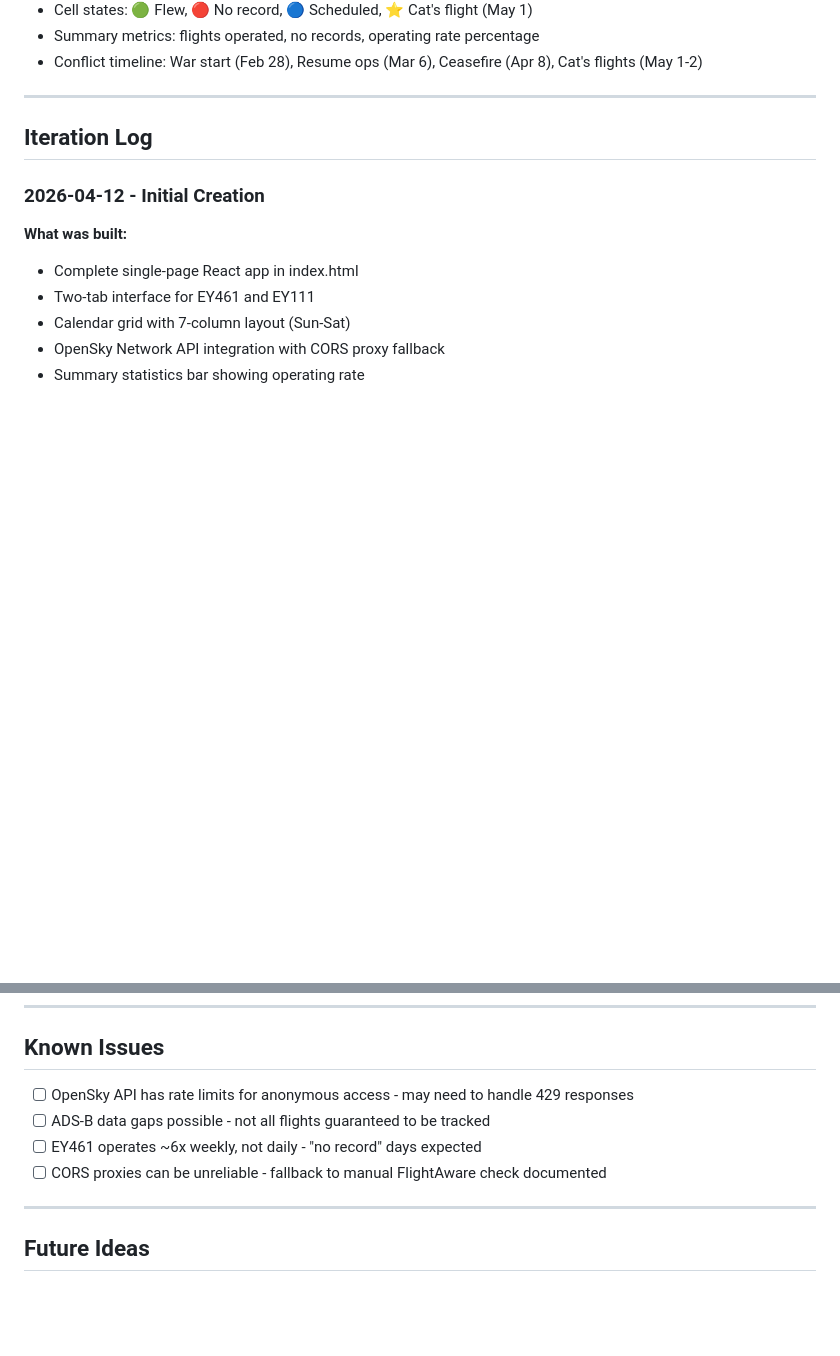
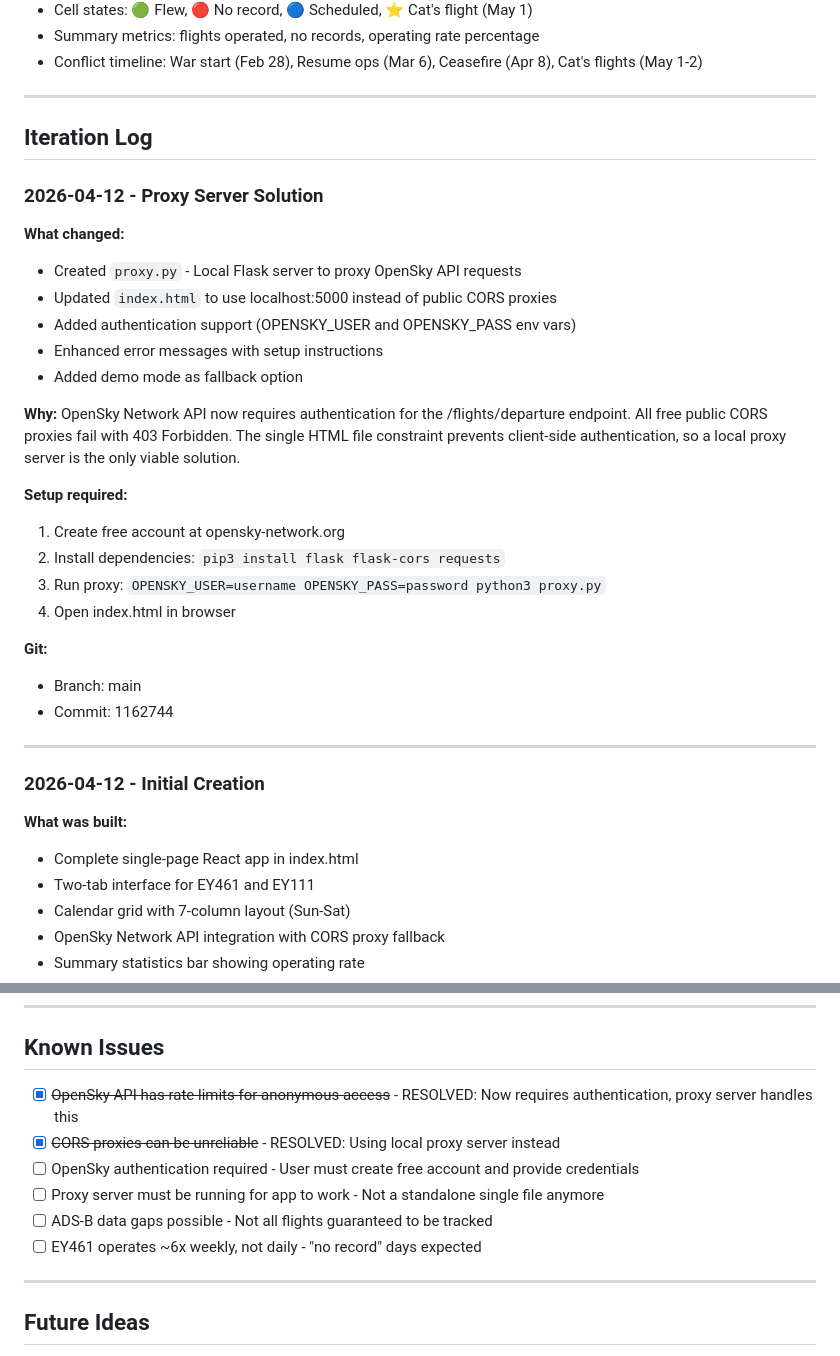
Before and after one commit to JulesWoods/etihad-flight-tracker, a Markdown page: CONTEXT.md, 2 parts joined by grey strips. Drawn GitHub-style; blank space fills up the shorter version.

Commit message:
Update CONTEXT.md with proxy server iteration
Co-Authored-By: Claude Sonnet 4.5 <noreply@anthropic.com>

```diff
--- a/CONTEXT.md
+++ b/CONTEXT.md
@@ -62,6 +62,30 @@ Created from prompt in 6-projects/flight_delays/Prompt.md on 2026-04-12
 
 ## Iteration Log
 
+### 2026-04-12 - Proxy Server Solution
+
+**What changed:**
+- Created `proxy.py` - Local Flask server to proxy OpenSky API requests
+- Updated `index.html` to use localhost:5000 instead of public CORS proxies
+- Added authentication support (OPENSKY_USER and OPENSKY_PASS env vars)
+- Enhanced error messages with setup instructions
+- Added demo mode as fallback option
+
+**Why:**
+OpenSky Network API now requires authentication for the /flights/departure endpoint. All free public CORS proxies fail with 403 Forbidden. The single HTML file constraint prevents client-side authentication, so a local proxy server is the only viable solution.
+
+**Setup required:**
+1. Create free account at opensky-network.org
+2. Install dependencies: `pip3 install flask flask-cors requests`
+3. Run proxy: `OPENSKY_USER=username OPENSKY_PASS=password python3 proxy.py`
+4. Open index.html in browser
+
+**Git:**
+- Branch: main
+- Commit: 1162744
+
+---
+
 ### 2026-04-12 - Initial Creation
 
 **What was built:**
@@ -93,10 +117,12 @@ Created from prompt in 6-projects/flight_delays/Prompt.md on 2026-04-12
 
 ## Known Issues
 
-- [ ] OpenSky API has rate limits for anonymous access - may need to handle 429 responses
-- [ ] ADS-B data gaps possible - not all flights guaranteed to be tracked
+- [x] ~~OpenSky API has rate limits for anonymous access~~ - RESOLVED: Now requires authentication, proxy server handles this
+- [x] ~~CORS proxies can be unreliable~~ - RESOLVED: Using local proxy server instead
+- [ ] OpenSky authentication required - User must create free account and provide credentials
+- [ ] Proxy server must be running for app to work - Not a standalone single file anymore
+- [ ] ADS-B data gaps possible - Not all flights guaranteed to be tracked
 - [ ] EY461 operates ~6x weekly, not daily - "no record" days expected
-- [ ] CORS proxies can be unreliable - fallback to manual FlightAware check documented
 
 ---
 
```
